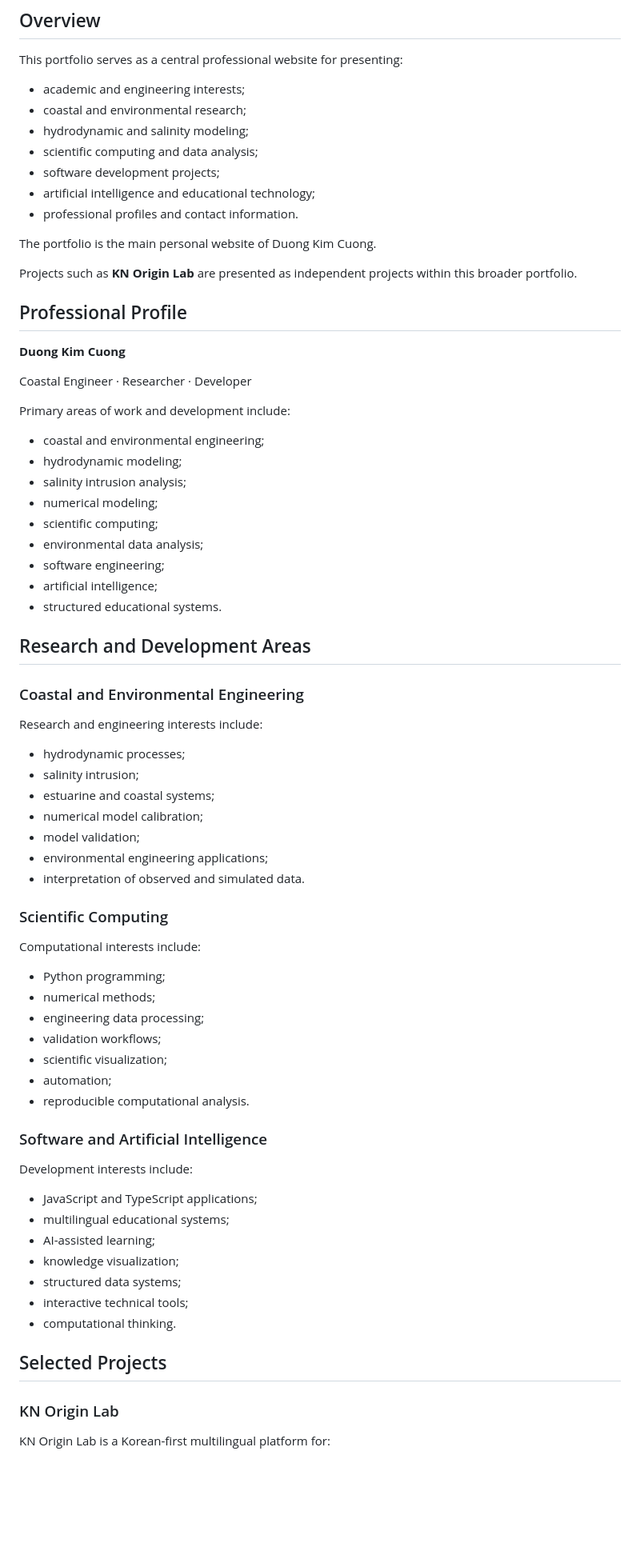
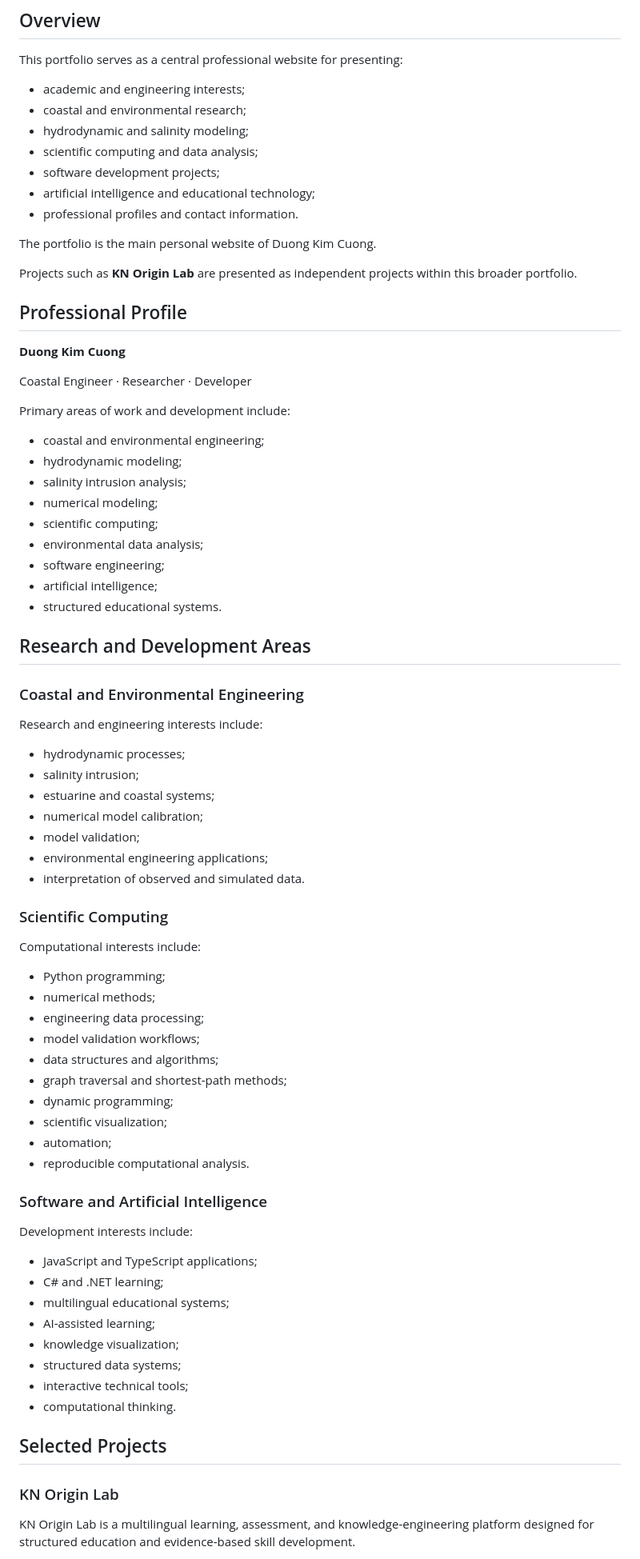
Before and after one commit to kcduong994/kcduong994.github.io, a Markdown page: README.md, the part around one of its changes. Shown at 80% size. Drawn GitHub-style; blank space fills up the shorter version.

```diff
--- a/README.md
+++ b/README.md
@@ -12,13 +12,13 @@ https://kcduong994.github.io/
 
 This portfolio serves as a central professional website for presenting:
 
-* academic and engineering interests;
-* coastal and environmental research;
-* hydrodynamic and salinity modeling;
-* scientific computing and data analysis;
-* software development projects;
-* artificial intelligence and educational technology;
-* professional profiles and contact information.
+- academic and engineering interests;
+- coastal and environmental research;
+- hydrodynamic and salinity modeling;
+- scientific computing and data analysis;
+- software development projects;
+- artificial intelligence and educational technology;
+- professional profiles and contact information.
 
 The portfolio is the main personal website of Duong Kim Cuong.
 
@@ -32,15 +32,15 @@ Coastal Engineer · Researcher · Developer
 
 Primary areas of work and development include:
 
-* coastal and environmental engineering;
-* hydrodynamic modeling;
-* salinity intrusion analysis;
-* numerical modeling;
-* scientific computing;
-* environmental data analysis;
-* software engineering;
-* artificial intelligence;
-* structured educational systems.
+- coastal and environmental engineering;
+- hydrodynamic modeling;
+- salinity intrusion analysis;
+- numerical modeling;
+- scientific computing;
+- environmental data analysis;
+- software engineering;
+- artificial intelligence;
+- structured educational systems.
 
 ## Research and Development Areas
 
@@ -48,41 +48,45 @@ Primary areas of work and development include:
 
 Research and engineering interests include:
 
-* hydrodynamic processes;
-* salinity intrusion;
-* estuarine and coastal systems;
-* numerical model calibration;
-* model validation;
-* environmental engineering applications;
-* interpretation of observed and simulated data.
+- hydrodynamic processes;
+- salinity intrusion;
+- estuarine and coastal systems;
+- numerical model calibration;
+- model validation;
+- environmental engineering applications;
+- interpretation of observed and simulated data.
 
 ### Scientific Computing
 
 Computational interests include:
 
-* Python programming;
-* numerical methods;
-* engineering data processing;
-* validation workflows;
-* scientific visualization;
-* automation;
-* reproducible computational analysis.
+- Python programming;
+- numerical methods;
+- engineering data processing;
+- model validation workflows;
+- data structures and algorithms;
+- graph traversal and shortest-path methods;
+- dynamic programming;
+- scientific visualization;
+- automation;
+- reproducible computational analysis.
 
 ### Software and Artificial Intelligence
 
 Development interests include:
 
-* JavaScript and TypeScript applications;
-* multilingual educational systems;
-* AI-assisted learning;
-* knowledge visualization;
-* structured data systems;
-* interactive technical tools;
-* computational thinking.
+- JavaScript and TypeScript applications;
+- C# and .NET learning;
+- multilingual educational systems;
+- AI-assisted learning;
+- knowledge visualization;
+- structured data systems;
+- interactive technical tools;
+- computational thinking.
 
 ## Selected Projects
 
 ### KN Origin Lab
 
-KN Origin Lab is a Korean-first multilingual platform for:
+KN Origin Lab is a multilingual learning, assessment, and knowledge-engineering platform designed for structured education and evidence-based skill development.
 
```
Also changed, not shown: other parts of README.md (+97 -60 lines).
